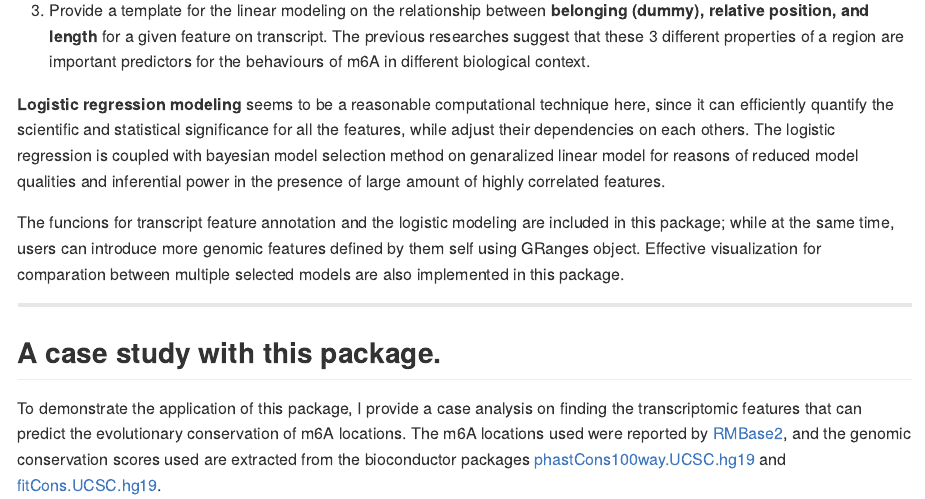
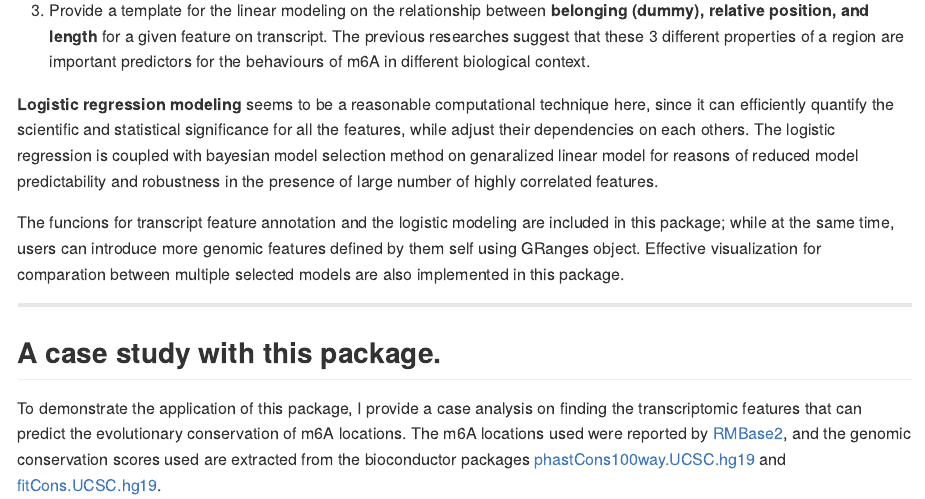
Before and after one commit to ZW-xjtlu/m6ALogisticModel, an R Markdown document (README.rmd): the page in a window 1100 px wide, from 530 px down. Rendered offline with R 4.5, knitr and Pandoc, with nearby package versions; some code elsewhere in the file could not run offline; long lines of code are wrapped; common packages that the code uses without loading them are loaded.

Commit message:
some update on documentation
documentation

```diff
--- a/README.rmd
+++ b/README.rmd
@@ -25,7 +25,7 @@ The major reasons for me to create this package are:
 
 3. Provide a template for the linear modeling on the relationship between **belonging (dummy), relative position, and length** for a given feature on transcript. The previous researches suggest that these 3 different properties of a region are important predictors for the behaviours of m6A in different biological context.
 
-**Logistic regression modeling** seems to be a reasonable computational technique here, since it can efficiently quantify the scientific and statistical significance for all the features, while adjust their dependencies on each others. The logistic regression is coupled with bayesian model selection method on genaralized linear model for reasons of reduced model qualities and inferential power in the presence of large amount of highly correlated features.
+**Logistic regression modeling** seems to be a reasonable computational technique here, since it can efficiently quantify the scientific and statistical significance for all the features, while adjust their dependencies on each others. The logistic regression is coupled with bayesian model selection method on genaralized linear model for reasons of reduced model predictability and robustness in the presence of large number of highly correlated features.
 
 The funcions for transcript feature annotation and the logistic modeling are included in this package; while at the same time, users can introduce more genomic features defined by them self using GRanges object. Effective visualization for comparation between multiple selected models are also implemented in this package.
 
```
